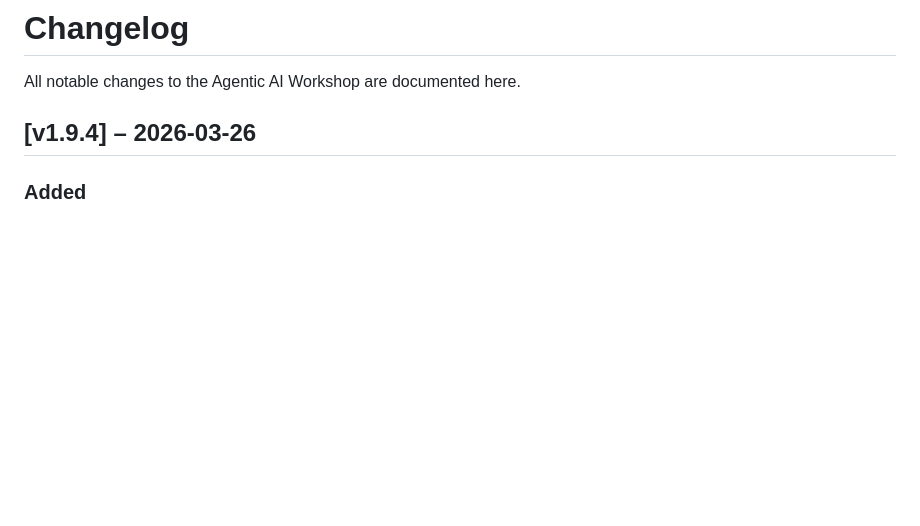
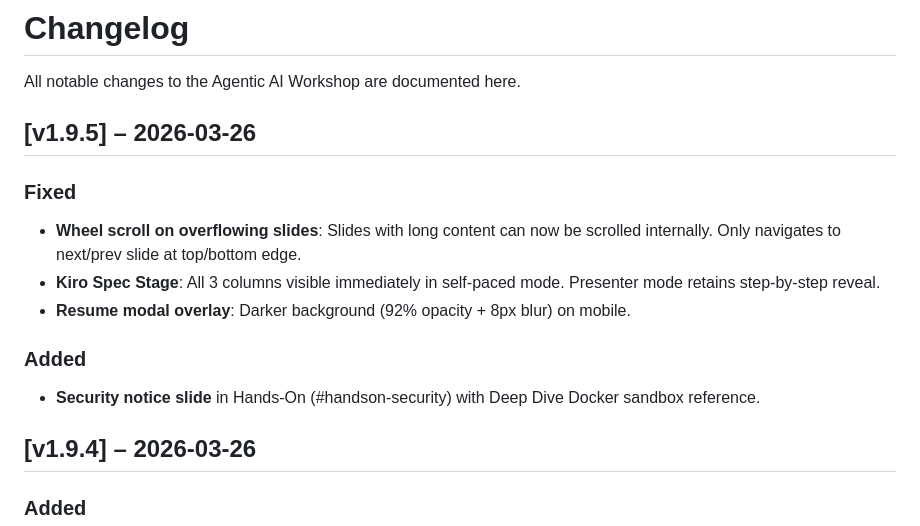
Before and after one commit to weisser-dev/agentic-ai-workshop, a Markdown page: CHANGELOG.md, the part around the change. Rendered like a GitHub page; blank space fills up the shorter version.

Commit message:
docs: changelog v1.9.5

```diff
--- a/CHANGELOG.md
+++ b/CHANGELOG.md
@@ -1,6 +1,16 @@
 # Changelog
 
 All notable changes to the Agentic AI Workshop are documented here.
+
+## [v1.9.5] – 2026-03-26
+
+### Fixed
+- **Wheel scroll on overflowing slides**: Slides with long content can now be scrolled internally. Only navigates to next/prev slide at top/bottom edge.
+- **Kiro Spec Stage**: All 3 columns visible immediately in self-paced mode. Presenter mode retains step-by-step reveal.
+- **Resume modal overlay**: Darker background (92% opacity + 8px blur) on mobile.
+
+### Added
+- **Security notice slide** in Hands-On (#handson-security) with Deep Dive Docker sandbox reference.
 
 ## [v1.9.4] – 2026-03-26
 
```
